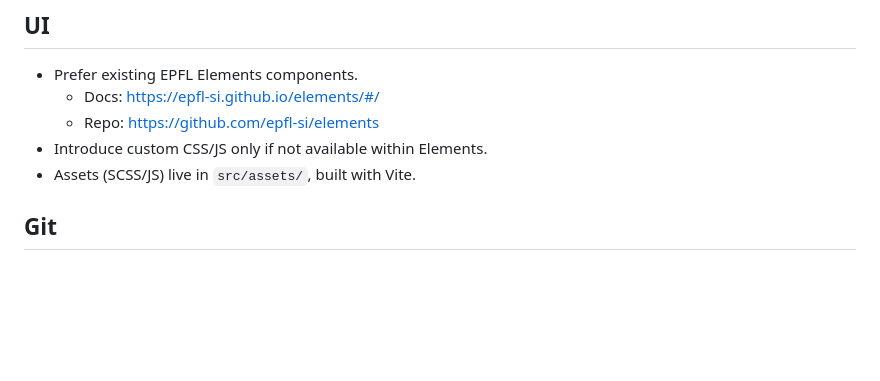
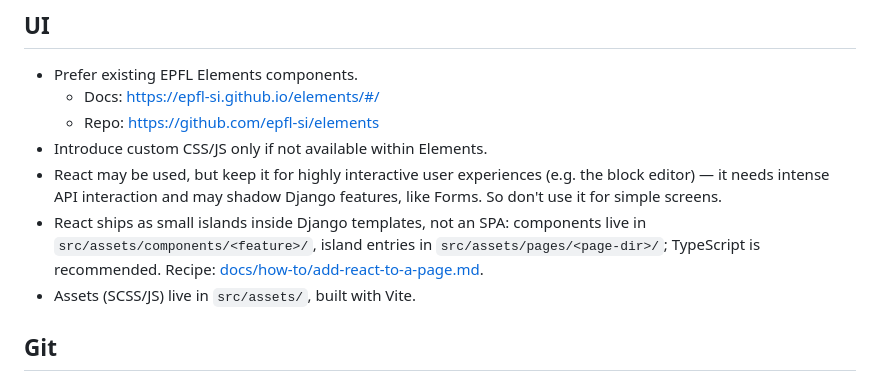
Before and after one commit to epfl-si/actu, a Markdown page: AGENTS.md, the part around the change. GitHub-like rendering; blank space fills up the shorter version.

Commit message:
Add some info about React Islands

```diff
--- a/AGENTS.md
+++ b/AGENTS.md
@@ -79,6 +79,13 @@ organized by reader's need, not project structure. Start from [docs/index.md](do
   - Docs: https://epfl-si.github.io/elements/#/
   - Repo: https://github.com/epfl-si/elements
 - Introduce custom CSS/JS only if not available within Elements.
+- React may be used, but keep it for highly interactive user experiences (e.g. the block
+  editor) — it needs intense API interaction and may shadow Django features, like
+  Forms. So don't use it for simple screens.
+- React ships as small islands inside Django templates, not an SPA: components
+  live in `src/assets/components/<feature>/`, island entries in
+  `src/assets/pages/<page-dir>/`; TypeScript is recommended. Recipe:
+  [docs/how-to/add-react-to-a-page.md](docs/how-to/add-react-to-a-page.md).
 - Assets (SCSS/JS) live in `src/assets/`, built with Vite.
 
 ## Git
```
